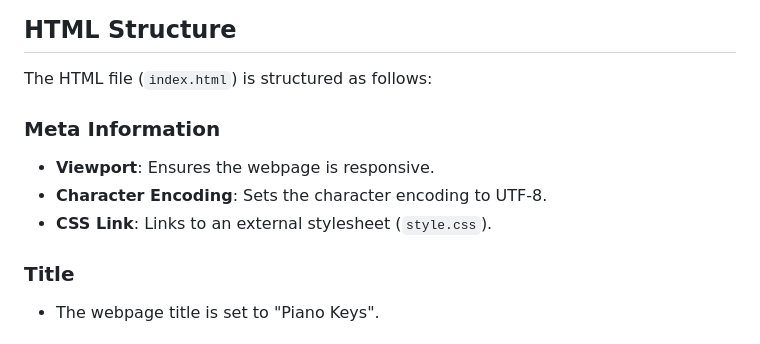
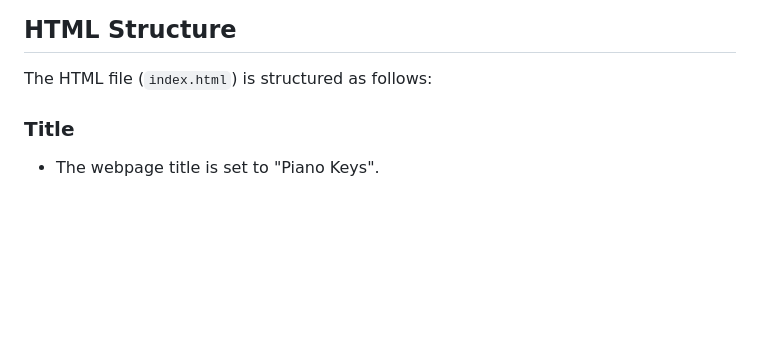
Before and after one commit to TouchSeyha/Piano-Key, a Markdown page: README.md, the part around the change. Rendered like a GitHub page; blank space fills up the shorter version.

```diff
--- a/README.md
+++ b/README.md
@@ -5,12 +5,6 @@ This repository contains the code for a simple web-based piano player applicatio
 ## HTML Structure
 
 The HTML file (`index.html`) is structured as follows:
-
-### Meta Information
-
-- **Viewport**: Ensures the webpage is responsive.
-- **Character Encoding**: Sets the character encoding to UTF-8.
-- **CSS Link**: Links to an external stylesheet (`style.css`).
 
 ### Title
 
```
